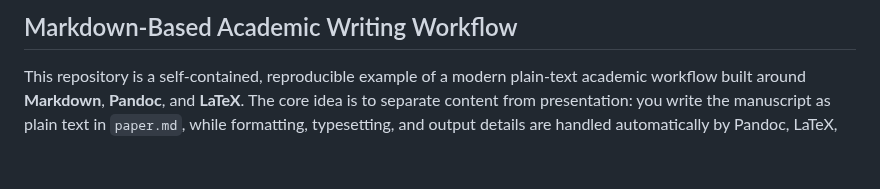
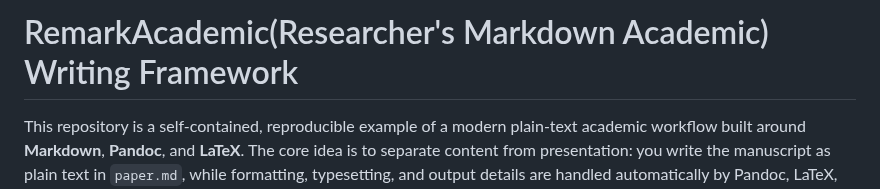
Before and after one commit to naihongzhou1029/markdown_academic_writing_workflow, a Markdown page: README.md, the part around the change. Rendered like a GitHub page; blank space fills up the shorter version.

Commit message:
Think a better name.

```diff
--- a/README.md
+++ b/README.md
@@ -1,4 +1,4 @@
-## Markdown-Based Academic Writing Workflow
+# RemarkAcademic(Researcher's Markdown Academic) Writing Framework
 
 This repository is a self-contained, reproducible example of a modern plain‑text academic workflow built around **Markdown**, **Pandoc**, and **LaTeX**. The core idea is to separate content from presentation: you write the manuscript as plain text in `paper.md`, while formatting, typesetting, and output details are handled automatically by Pandoc, LaTeX, and a small set of configuration files.
 
```
